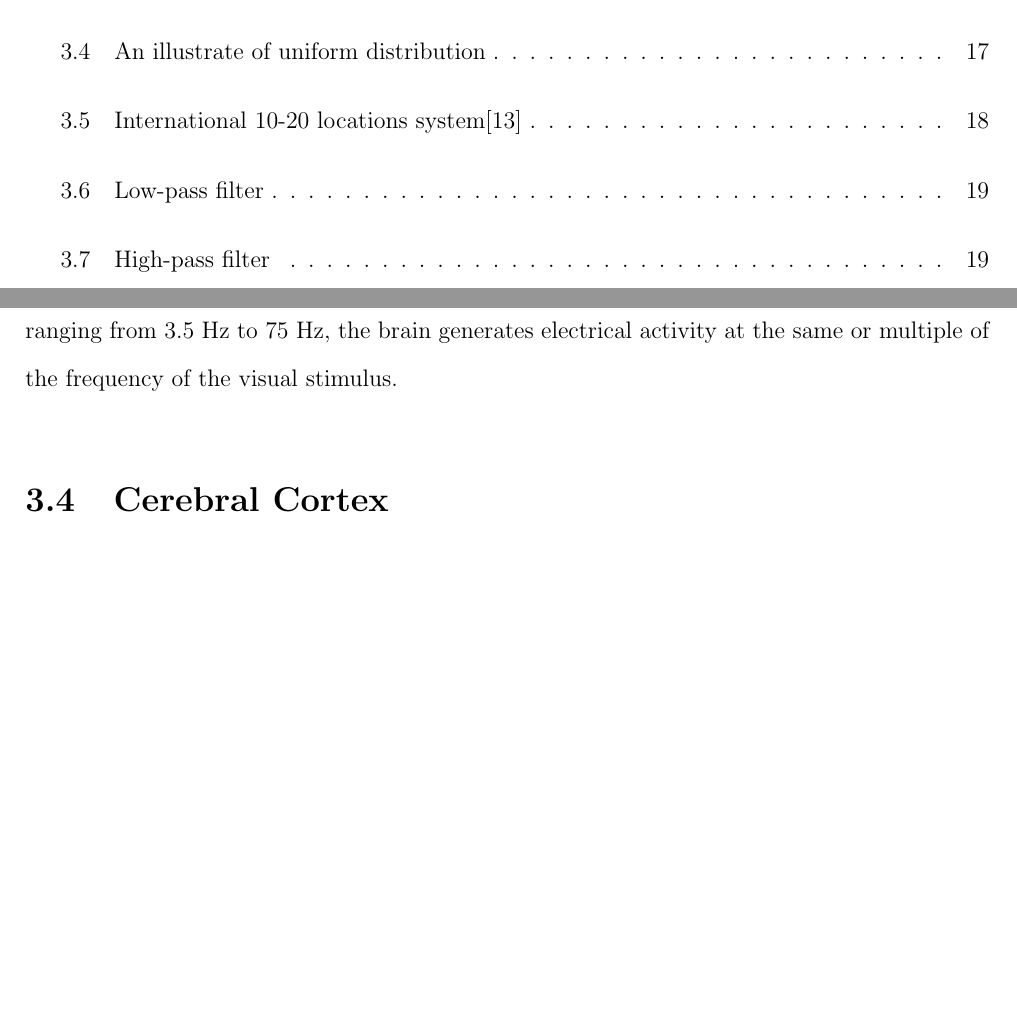
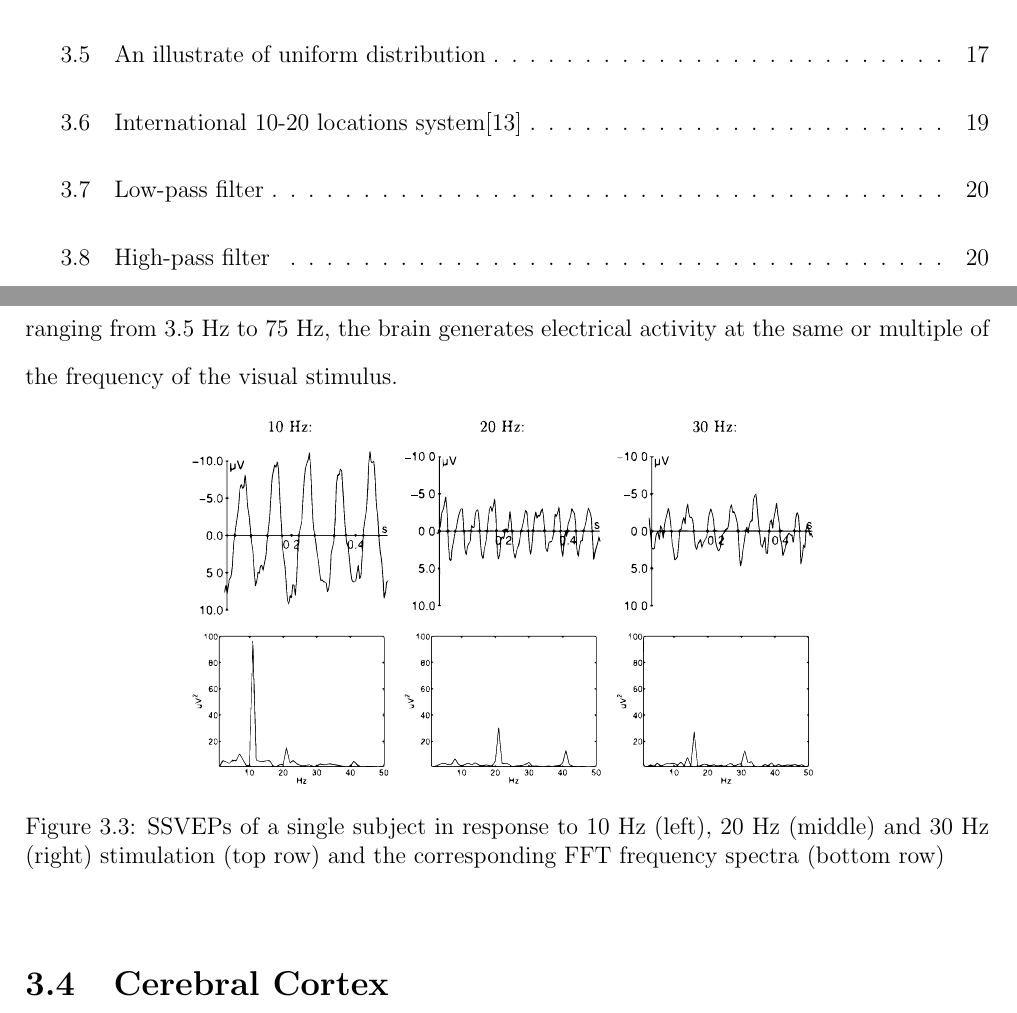
Before and after one commit to ioscarhunter/paper4, a LaTeX thesis (thesis.tex, which reads chapter3/background.tex): two parts of pages 14 and 31 of 64 before the commit and two parts of pages 14 and 31 of 65 after it, joined at a grey line, cut so that both start at the same text, the shorter picture padded with empty space. Compiled offline with pdfLaTeX.

Commit message:
txs auto checkin

```diff
--- a/chapter3/background.tex
+++ b/chapter3/background.tex
@@ -36,6 +36,11 @@ Derivatives of the EEG technique include evoked potentials (EP), which involves
 
 \hspace{1.5cm}  Steady State Visually Evoked Potentials or SSVEPs are EEG signals that are natural responses to visual stimulation. when the subject is in meditation state the brain will generate a stable EEG waveform. But when the subject's retina is stimulated by a visual stimulus which ranging from 3.5 Hz to 75 Hz, the brain generates electrical activity at the same or multiple of the frequency of the visual stimulus.\par
 
+\begin{figure}[ht]
+	\centering
+	\includegraphics[scale = 0.21]{chapter2/26.pdf}
+	\caption{SSVEPs of a single subject in response to 10 Hz (left), 20 Hz (middle) and 30 Hz (right) stimulation (top row) and the corresponding FFT frequency spectra (bottom row)}
+\end{figure}
 
 \section{Cerebral Cortex}
 
```
